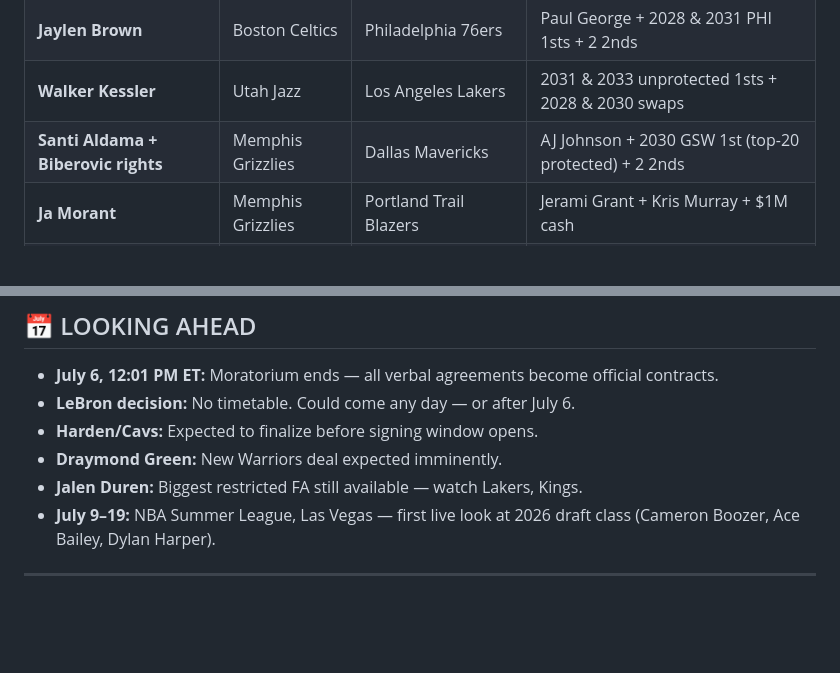
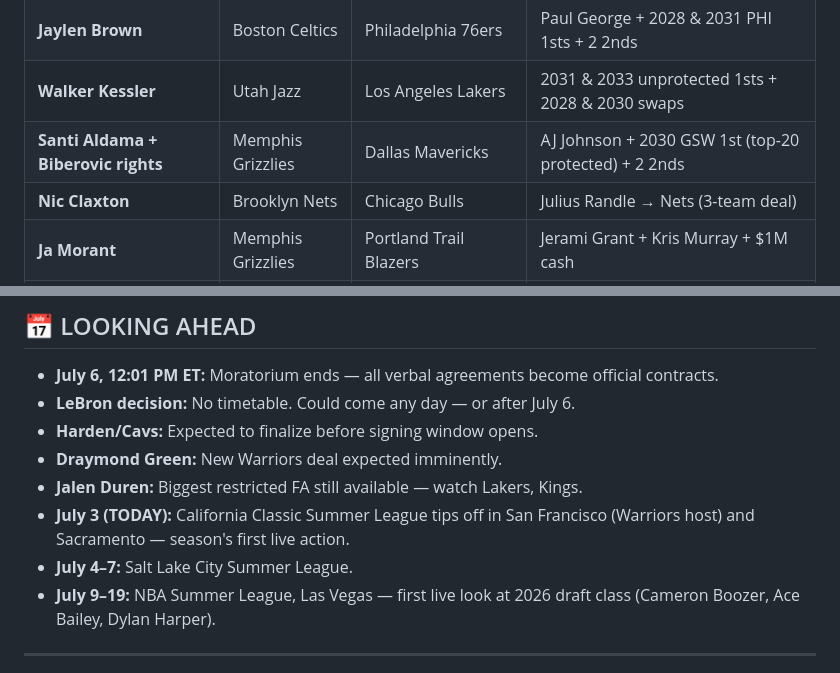
Before and after one commit to xmanzalt/manza-hoops-daily-briefs, a Markdown page: briefs/2026-07-03.md, 2 parts joined by grey strips. Drawn GitHub-style; blank space fills up the shorter version.

Commit message:
Brief: 2026-07-03

```diff
--- a/briefs/2026-07-03.md
+++ b/briefs/2026-07-03.md
@@ -66,6 +66,7 @@
 | **Jaylen Brown** | Boston Celtics | Philadelphia 76ers | Paul George + 2028 & 2031 PHI 1sts + 2 2nds |
 | **Walker Kessler** | Utah Jazz | Los Angeles Lakers | 2031 & 2033 unprotected 1sts + 2028 & 2030 swaps |
 | **Santi Aldama + Biberovic rights** | Memphis Grizzlies | Dallas Mavericks | AJ Johnson + 2030 GSW 1st (top-20 protected) + 2 2nds |
+| **Nic Claxton** | Brooklyn Nets | Chicago Bulls | Julius Randle → Nets (3-team deal) |
 | **Ja Morant** | Memphis Grizzlies | Portland Trail Blazers | Jerami Grant + Kris Murray + $1M cash |
 | **LaMelo Ball + Josh Green** | Charlotte Hornets | Minnesota Timberwolves | *(details pending)* |
 
@@ -175,6 +176,8 @@
 - **Harden/Cavs:** Expected to finalize before signing window opens.
 - **Draymond Green:** New Warriors deal expected imminently.
 - **Jalen Duren:** Biggest restricted FA still available — watch Lakers, Kings.
+- **July 3 (TODAY):** California Classic Summer League tips off in San Francisco (Warriors host) and Sacramento — season's first live action.
+- **July 4–7:** Salt Lake City Summer League.
 - **July 9–19:** NBA Summer League, Las Vegas — first live look at 2026 draft class (Cameron Boozer, Ace Bailey, Dylan Harper).
 
 ---
```
